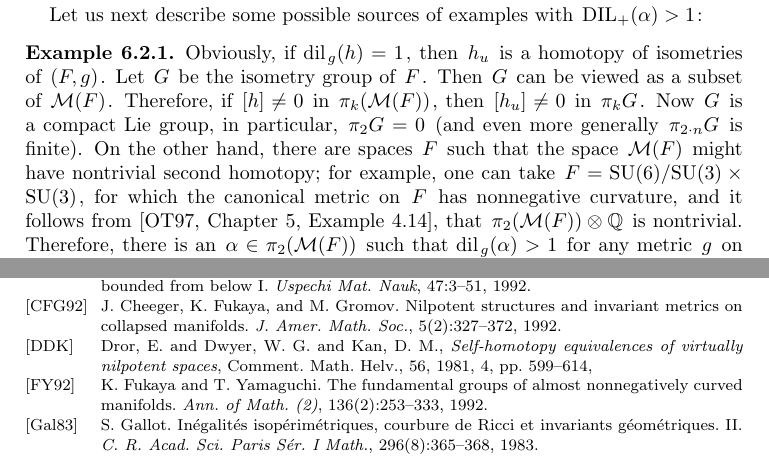
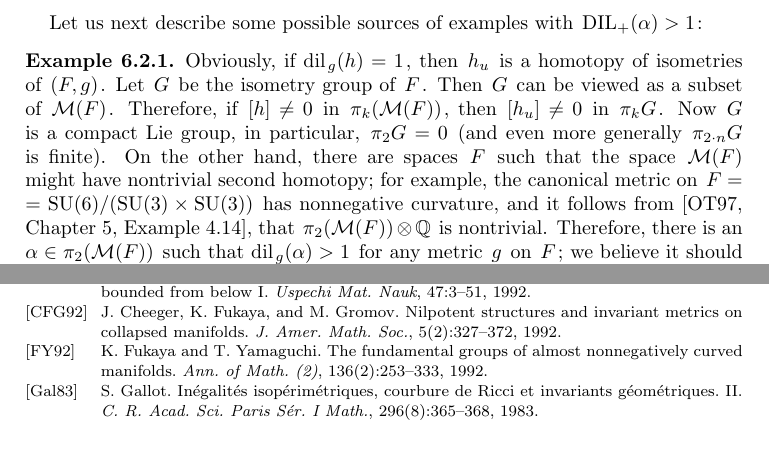
Before and after one commit to anton-petrunin/almpos, a LaTeX paper (almpos-final.tex): two parts of pages 24 and 25 of 27, joined at a grey line, cut so that both start at the same text. Compiled offline with pdfLaTeX.

Commit message:
ref to arXiv

```diff
--- a/almpos-final.tex
+++ b/almpos-final.tex
@@ -1962,8 +1962,7 @@ Therefore, if $[h]\not= 0$ in $\pi_k(\cM(F))$, then $[h_u]\not=0$ in $\pi_kG$.
 Now $G$ is a compact Lie group, in particular, $\pi_2G=0$
 (and even more generally $\pi_{2{\cdot} n}G$ is finite).
 On the other hand, there are spaces $F$ such that the space $\cM(F)$ might have nontrivial second homotopy;
-for example, one can take  $F=\mathrm{SU}(6)/\mathrm{SU}(3)\times \mathrm{SU}(3)$,
-for which the canonical metric on $F$ has nonnegative curvature,
+for example, the canonical metric on $F\z=\mathrm{SU}(6)/(\mathrm{SU}(3)\z\times \mathrm{SU}(3))$ has nonnegative curvature,
 and it follows
 from  \cite[Chapter 5, Example 4.14]{OT},
 that
@@ -2130,14 +2129,6 @@ J.~Cheeger, K.~Fukaya, and M.~Gromov.
 \newblock Nilpotent structures and invariant metrics on collapsed manifolds.
 \newblock {\em J. Amer. Math. Soc.}, 5(2):327--372, 1992.
 
-\bibitem[DDK]{DDK}{Dror, E. and Dwyer, W. G. and Kan, D. M.},
- \textit{Self-homotopy equivalences of virtually nilpotent spaces},
-{Comment. Math. Helv.},
-{56},
-{1981},
-{4},
-pp. {599--614},
-
 \bibitem[FY92]{FY}
 K.~Fukaya and T.~Yamaguchi.
 \newblock The fundamental groups of almost nonnegatively curved manifolds.
```
Also changed, not shown: almpos-final.tex (14 more changed lines).
